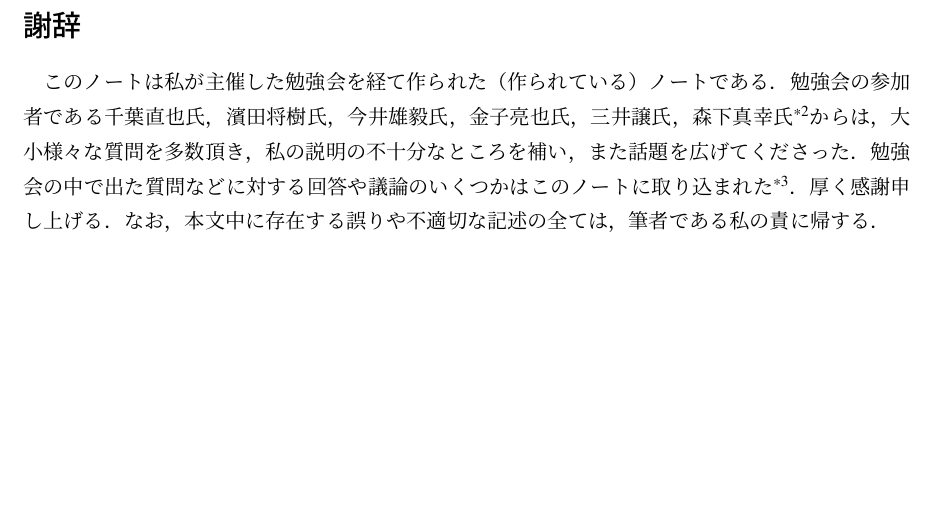
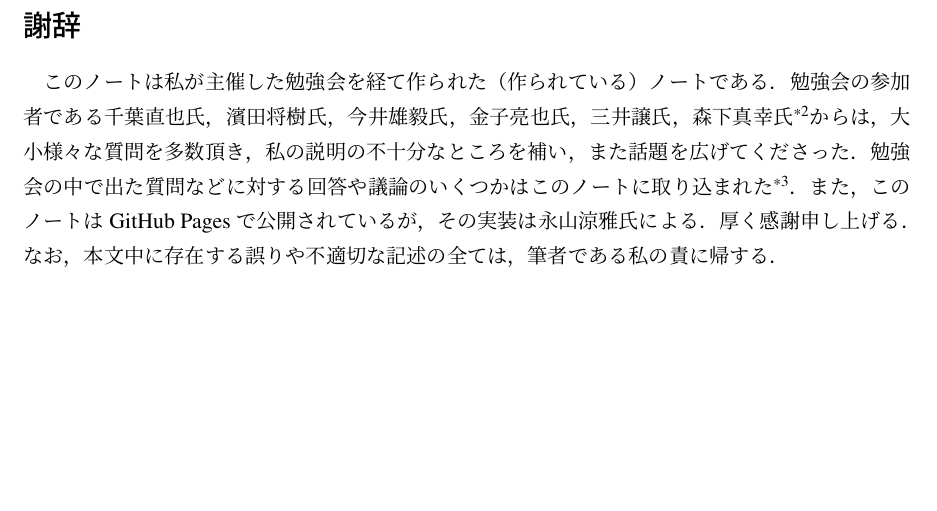
Before and after one commit to xenolay/calculus_on_manifolds, a LaTeX document (Calculus_on_Manifolds.tex, which reads acknowledgement.tex): part of page 4 of 86, cut so that both start at the same text. Compiled offline with upLaTeX and dvipdfmx.

Commit message:
add nagayama-san

```diff
--- a/acknowledgement.tex
+++ b/acknowledgement.tex
@@ -1,3 +1,3 @@
 \section*{謝辞}
 
-このノートは私が主催した勉強会を経て作られた（作られている）ノートである．勉強会の参加者である千葉直也氏，濱田将樹氏，今井雄毅氏，金子亮也氏，三井譲氏，森下真幸氏\footnote{氏名掲載の同意を頂いた方について，名字のアルファベット順に氏名を掲載しています．}からは，大小様々な質問を多数頂き，私の説明の不十分なところを補い，また話題を広げてくださった．勉強会の中で出た質問などに対する回答や議論のいくつかはこのノートに取り込まれた\footnote{取り込むのを後回しにしていることがらも多々あるが，それらもいずれは取り込みたいと思っています．ほんとだよ．}．厚く感謝申し上げる．なお，本文中に存在する誤りや不適切な記述の全ては，筆者である私の責に帰する．
+このノートは私が主催した勉強会を経て作られた（作られている）ノートである．勉強会の参加者である千葉直也氏，濱田将樹氏，今井雄毅氏，金子亮也氏，三井譲氏，森下真幸氏\footnote{氏名掲載の同意を頂いた方について，名字のアルファベット順に氏名を掲載しています．}からは，大小様々な質問を多数頂き，私の説明の不十分なところを補い，また話題を広げてくださった．勉強会の中で出た質問などに対する回答や議論のいくつかはこのノートに取り込まれた\footnote{取り込むのを後回しにしていることがらも多々あるが，それらもいずれは取り込みたいと思っています．ほんとだよ．}．また，このノートは GitHub Pages で公開されているが，その実装は永山涼雅氏による．厚く感謝申し上げる．なお，本文中に存在する誤りや不適切な記述の全ては，筆者である私の責に帰する．
```
